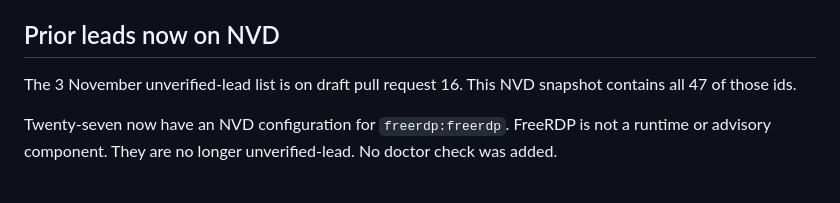
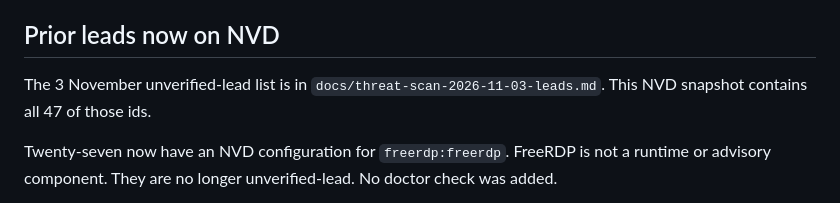
Before and after one commit to TysonIsham7/vigil-public, a Markdown page: docs/threat-scan-2026-11-04-leads.md, the part around the change. Drawn GitHub-style.

```diff
--- a/docs/threat-scan-2026-11-04-leads.md
+++ b/docs/threat-scan-2026-11-04-leads.md
@@ -51,7 +51,7 @@ A whole-token match on `kernel` in the raw feed items for CVE-2026-112532, CVE-2
 
 ## Prior leads now on NVD
 
-The 3 November unverified-lead list is on draft pull request 16. This NVD snapshot contains all 47 of those ids.
+The 3 November unverified-lead list is in `docs/threat-scan-2026-11-03-leads.md`. This NVD snapshot contains all 47 of those ids.
 
 Twenty-seven now have an NVD configuration for `freerdp:freerdp`. FreeRDP is not a runtime or advisory component. They are no longer unverified-lead. No doctor check was added.
 
```
Also changed, not shown: docs/TODO.md (+1 -1 lines), docs/threat-scan-2026-11-04.md (+2 -2 lines).
